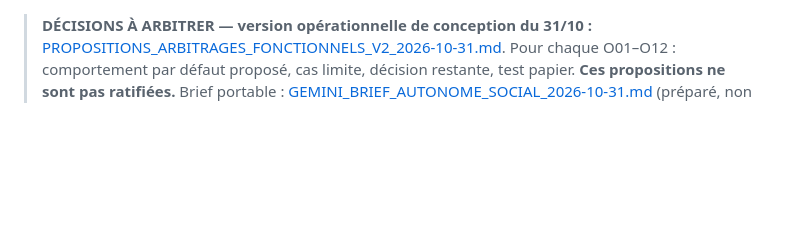
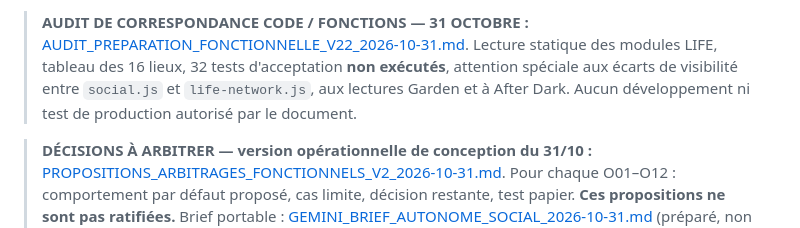
Before and after one commit to contact101-collab/SOC.IA.L, a Markdown page: REGISTRE_DECISIONS_SOCIAL_2026-10-31.md, the part around the change. Rendered like a GitHub page; blank space fills up the shorter version.

Commit message:
docs(product): link static access-control and usability gap audit to priority handoffs

```diff
--- a/REGISTRE_DECISIONS_SOCIAL_2026-10-31.md
+++ b/REGISTRE_DECISIONS_SOCIAL_2026-10-31.md
@@ -1,3 +1,5 @@
+> **AUDIT DE CORRESPONDANCE CODE / FONCTIONS — 31 OCTOBRE :** [AUDIT_PREPARATION_FONCTIONNELLE_V22_2026-10-31.md](AUDIT_PREPARATION_FONCTIONNELLE_V22_2026-10-31.md). Lecture statique des modules LIFE, tableau des 16 lieux, 32 tests d'acceptation **non exécutés**, attention spéciale aux écarts de visibilité entre `social.js` et `life-network.js`, aux lectures Garden et à After Dark. Aucun développement ni test de production autorisé par le document.
+
 > **DÉCISIONS À ARBITRER — version opérationnelle de conception du 31/10 :** [PROPOSITIONS_ARBITRAGES_FONCTIONNELS_V2_2026-10-31.md](PROPOSITIONS_ARBITRAGES_FONCTIONNELS_V2_2026-10-31.md). Pour chaque O01–O12 : comportement par défaut proposé, cas limite, décision restante, test papier. **Ces propositions ne sont pas ratifiées.** Brief portable : [GEMINI_BRIEF_AUTONOME_SOCIAL_2026-10-31.md](GEMINI_BRIEF_AUTONOME_SOCIAL_2026-10-31.md) (préparé, non envoyé).
 
 # SOC·IA·L — Registre des décisions et critères de validation fonctionnelle
```
